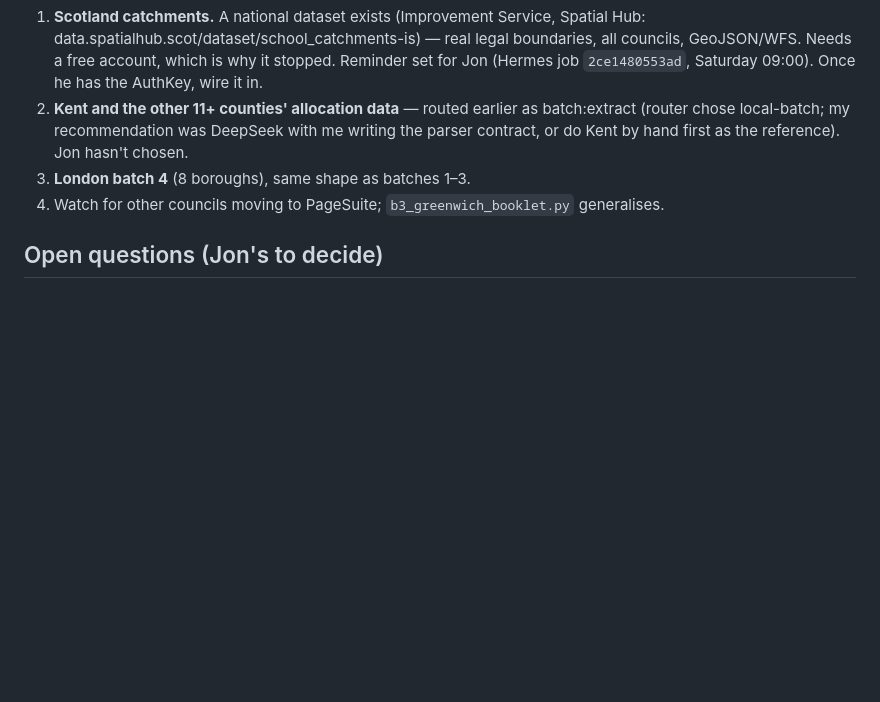
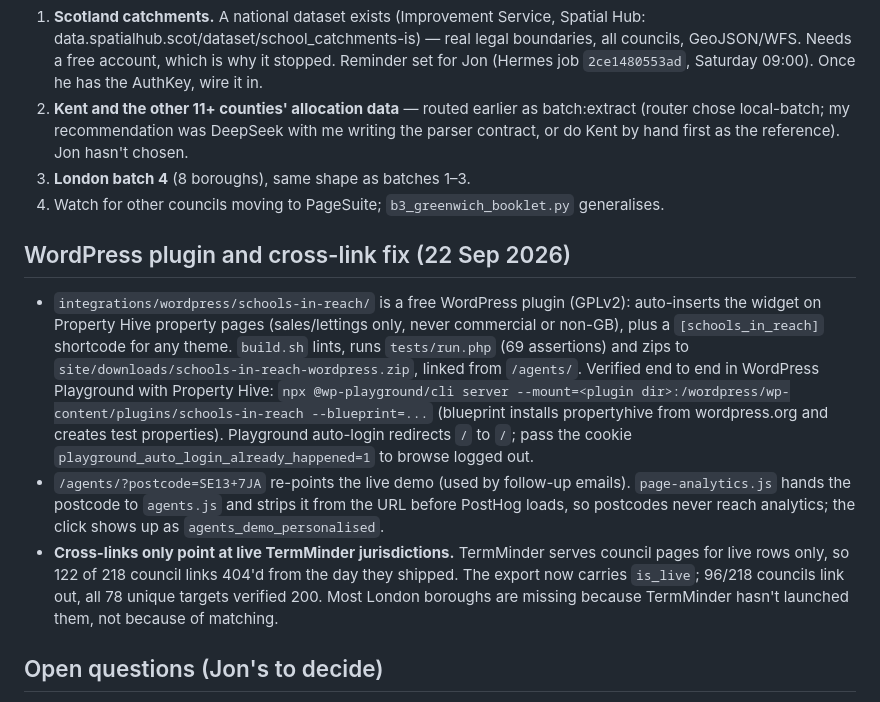
Before and after one commit to jhammant/schools-in-reach, a Markdown page: STATE.md, the part around the change. Rendered like a GitHub page; blank space fills up the shorter version.

Commit message:
docs: record the WordPress plugin, personalised demo and cross-link fix
Co-Authored-By: Claude Opus 5 (1M context) <noreply@anthropic.com>
Claude-Session: https://claude.ai/code/session_01RvWU94g1qewitbb1pHjt6G

```diff
--- a/STATE.md
+++ b/STATE.md
@@ -70,6 +70,26 @@ schools; secondary entry 2026 for 12 of 14, bands included.
 3. **London batch 4** (8 boroughs), same shape as batches 1–3.
 4. Watch for other councils moving to PageSuite; `b3_greenwich_booklet.py` generalises.
 
+## WordPress plugin and cross-link fix (22 Sep 2026)
+
+- `integrations/wordpress/schools-in-reach/` is a free WordPress plugin (GPLv2): auto-inserts
+  the widget on Property Hive property pages (sales/lettings only, never commercial or non-GB),
+  plus a `[schools_in_reach]` shortcode for any theme. `build.sh` lints, runs
+  `tests/run.php` (69 assertions) and zips to `site/downloads/schools-in-reach-wordpress.zip`,
+  linked from `/agents/`. Verified end to end in WordPress Playground with Property Hive:
+  `npx @wp-playground/cli server --mount=<plugin dir>:/wordpress/wp-content/plugins/schools-in-reach --blueprint=...`
+  (blueprint installs propertyhive from wordpress.org and creates test properties).
+  Playground auto-login redirects `/` to `/`; pass the cookie
+  `playground_auto_login_already_happened=1` to browse logged out.
+- `/agents/?postcode=SE13+7JA` re-points the live demo (used by follow-up emails).
+  `page-analytics.js` hands the postcode to `agents.js` and strips it from the URL before
+  PostHog loads, so postcodes never reach analytics; the click shows up as
+  `agents_demo_personalised`.
+- **Cross-links only point at live TermMinder jurisdictions.** TermMinder serves council pages
+  for live rows only, so 122 of 218 council links 404'd from the day they shipped. The export
+  now carries `is_live`; 96/218 councils link out, all 78 unique targets verified 200. Most
+  London boroughs are missing because TermMinder hasn't launched them, not because of matching.
+
 ## Open questions (Jon's to decide)
 - Which pool parses the non-London admissions PDFs (local-batch / DeepSeek / by hand).
 - Whether to pay for a dedicated PostHog project: the RecOS org is at its plan's project
```
